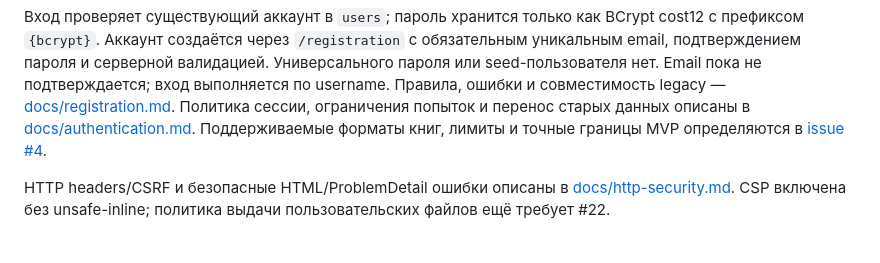
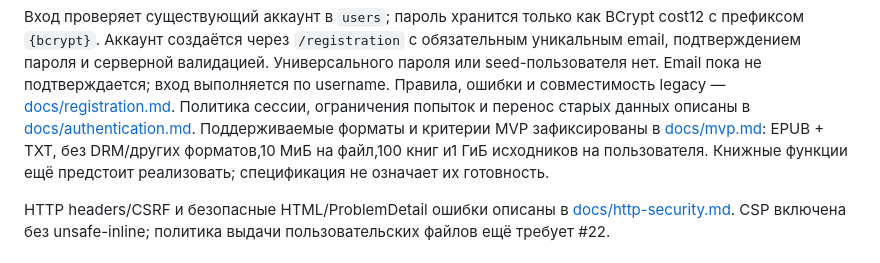
Before and after one commit to Kenedy228/online_reader, a Markdown page: README.md, the part around the change. GitHub-like rendering.

Commit message:
docs: define reader MVP and acceptance criteria

```diff
--- a/README.md
+++ b/README.md
@@ -24,8 +24,9 @@ cost12 с префиксом `{bcrypt}`. Аккаунт создаётся че
 seed-пользователя нет. Email пока не подтверждается; вход выполняется по username.
 Правила, ошибки и совместимость legacy — [docs/registration.md](docs/registration.md). Политика сессии, ограничения попыток и перенос
 старых данных описаны в [docs/authentication.md](docs/authentication.md). Поддерживаемые
-форматы книг, лимиты и точные границы MVP определяются в
-[issue #4](https://github.com/Kenedy228/online_reader/issues/4).
+форматы и критерии MVP зафиксированы в [docs/mvp.md](docs/mvp.md): EPUB + TXT,
+без DRM/других форматов,10 МиБ на файл,100 книг и1 ГиБ исходников на пользователя.
+Книжные функции ещё предстоит реализовать; спецификация не означает их готовность.
 
 HTTP headers/CSRF и безопасные HTML/ProblemDetail ошибки описаны в
 [docs/http-security.md](docs/http-security.md). CSP включена без unsafe-inline;
```
Also changed, not shown: AGENTS.md (+5 -1 lines), docs/mvp.md (added, +206 -0 lines).
